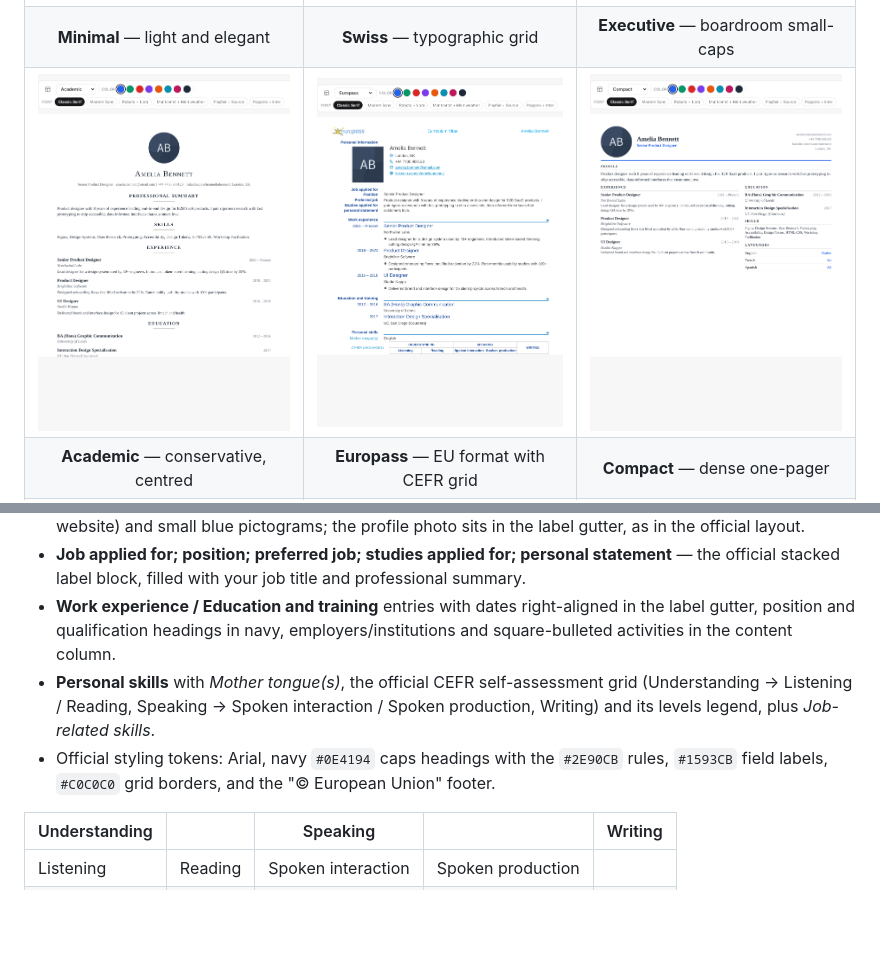
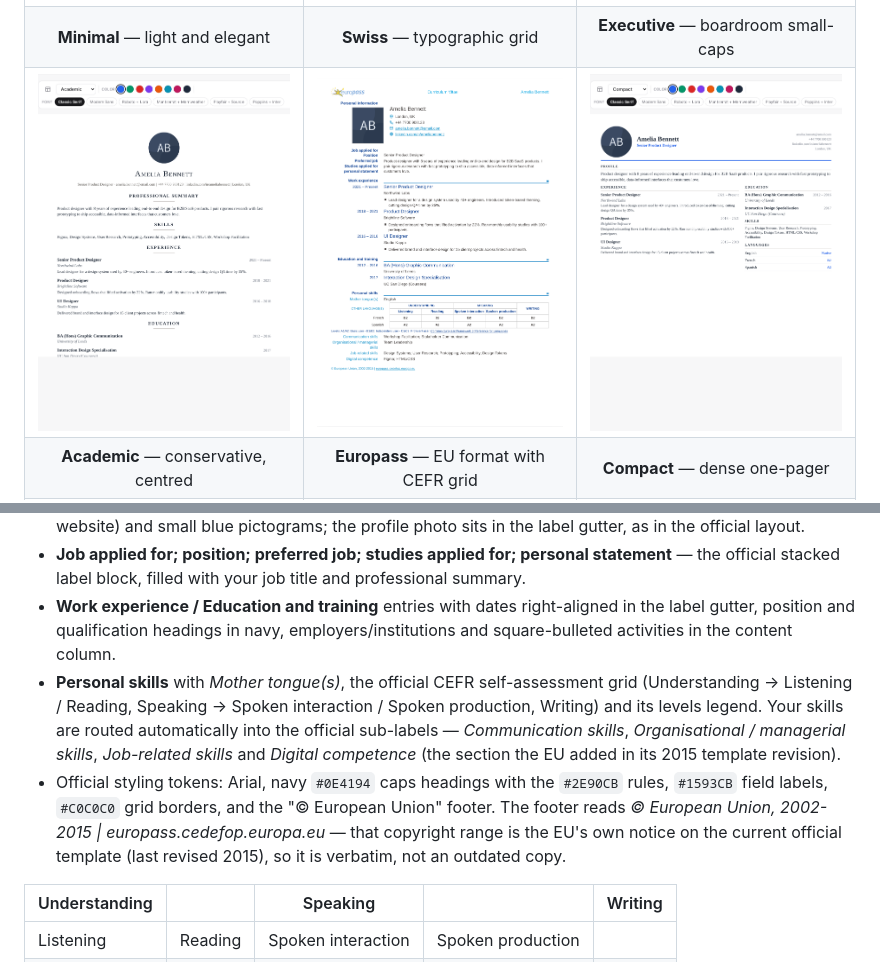
Before and after one commit to touhidsiddiqueeraj-bit/CV-Genie, a Markdown page: README.md, 2 parts joined by grey strips. GitHub-like rendering; pictures changed too: docs/images/templates/europass.png; blank space fills up the shorter version.

```diff
--- a/README.md
+++ b/README.md
@@ -121,8 +121,8 @@ The [Europass CV](https://europa.eu/europass/en) is the European Union's standar
 - **Personal information**: the name in the content column with contact lines (address, telephone, e-mail, website) and small blue pictograms; the profile photo sits in the label gutter, as in the official layout.
 - **Job applied for; position; preferred job; studies applied for; personal statement** — the official stacked label block, filled with your job title and professional summary.
 - **Work experience / Education and training** entries with dates right-aligned in the label gutter, position and qualification headings in navy, employers/institutions and square-bulleted activities in the content column.
-- **Personal skills** with *Mother tongue(s)*, the official CEFR self-assessment grid (Understanding → Listening / Reading, Speaking → Spoken interaction / Spoken production, Writing) and its levels legend, plus *Job-related skills*.
-- Official styling tokens: Arial, navy `#0E4194` caps headings with the `#2E90CB` rules, `#1593CB` field labels, `#C0C0C0` grid borders, and the "© European Union" footer.
+- **Personal skills** with *Mother tongue(s)*, the official CEFR self-assessment grid (Understanding → Listening / Reading, Speaking → Spoken interaction / Spoken production, Writing) and its levels legend. Your skills are routed automatically into the official sub-labels — *Communication skills*, *Organisational / managerial skills*, *Job-related skills* and *Digital competence* (the section the EU added in its 2015 template revision).
+- Official styling tokens: Arial, navy `#0E4194` caps headings with the `#2E90CB` rules, `#1593CB` field labels, `#C0C0C0` grid borders, and the "© European Union" footer. The footer reads *© European Union, 2002-2015 \| europass.cedefop.europa.eu* — that copyright range is the EU's own notice on the current official template (last revised 2015), so it is verbatim, not an outdated copy.
 
 | Understanding | | Speaking | | Writing |
 |---|---|---|---|---|
```
Also changed, not shown: 1 other file.
